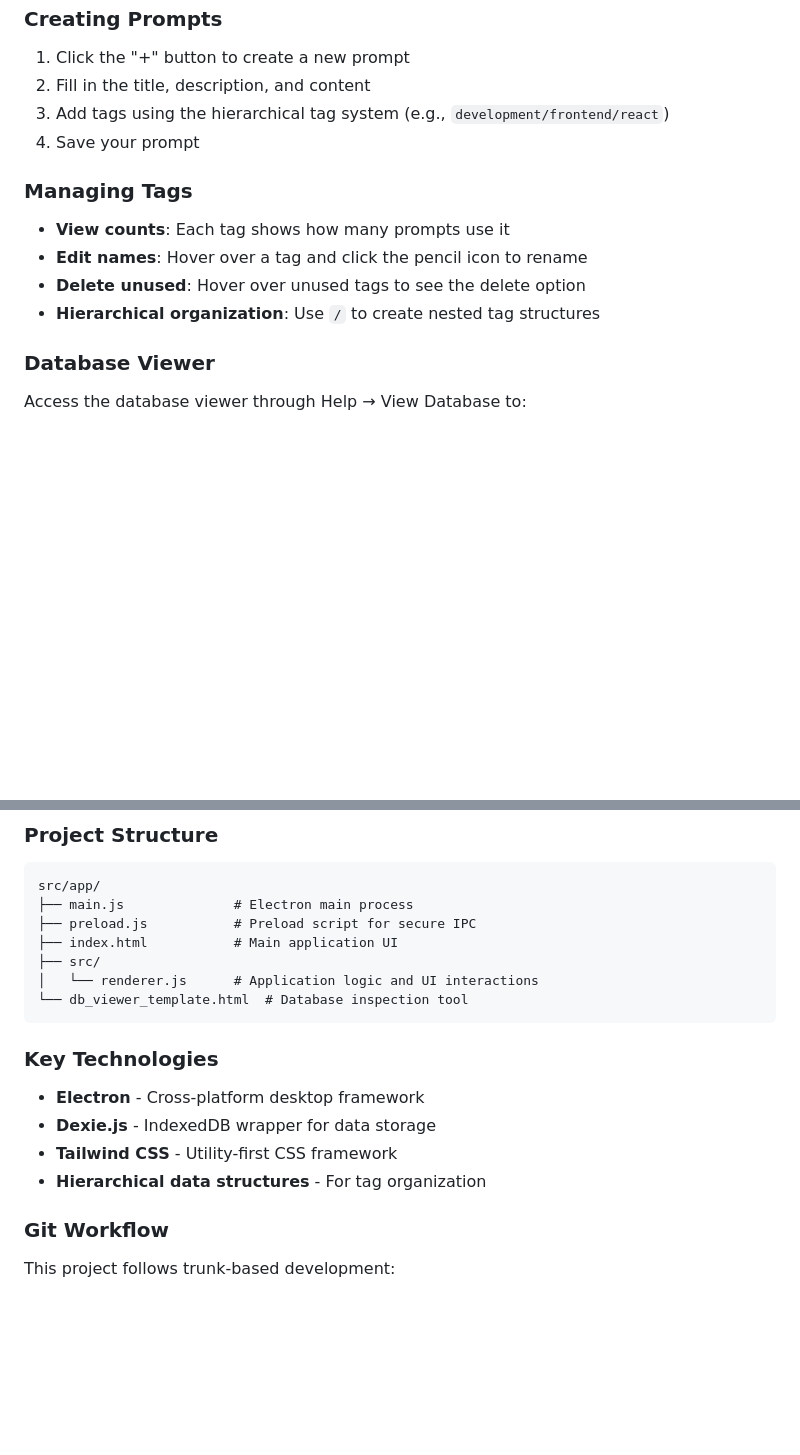
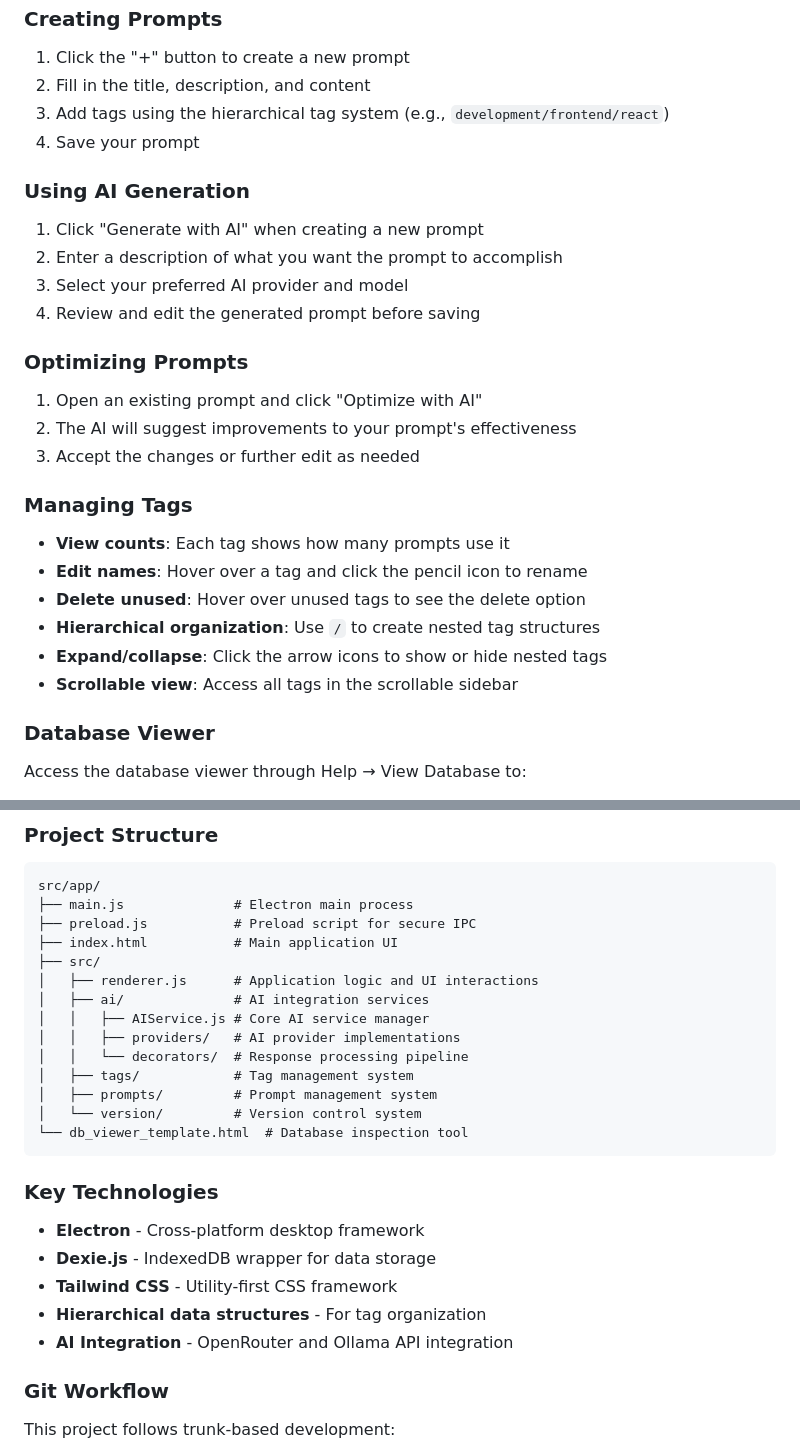
Before and after one commit to agileandy/promptManager-Electron, a Markdown page: README.md, 2 parts joined by grey strips. GitHub-like rendering; blank space fills up the shorter version.

````diff
--- a/README.md
+++ b/README.md
@@ -49,11 +61,24 @@ This ensures your prompts and tags are preserved when switching between differen
 3. Add tags using the hierarchical tag system (e.g., `development/frontend/react`)
 4. Save your prompt
 
+### Using AI Generation
+1. Click "Generate with AI" when creating a new prompt
+2. Enter a description of what you want the prompt to accomplish
+3. Select your preferred AI provider and model
+4. Review and edit the generated prompt before saving
+
+### Optimizing Prompts
+1. Open an existing prompt and click "Optimize with AI"
+2. The AI will suggest improvements to your prompt's effectiveness
+3. Accept the changes or further edit as needed
+
 ### Managing Tags
 - **View counts**: Each tag shows how many prompts use it
 - **Edit names**: Hover over a tag and click the pencil icon to rename
 - **Delete unused**: Hover over unused tags to see the delete option
 - **Hierarchical organization**: Use `/` to create nested tag structures
+- **Expand/collapse**: Click the arrow icons to show or hide nested tags
+- **Scrollable view**: Access all tags in the scrollable sidebar
 
 ### Database Viewer
 Access the database viewer through Help → View Database to:
@@ -71,7 +96,14 @@ src/app/
 ├── preload.js           # Preload script for secure IPC
 ├── index.html           # Main application UI
 ├── src/
-│   └── renderer.js      # Application logic and UI interactions
+│   ├── renderer.js      # Application logic and UI interactions
+│   ├── ai/              # AI integration services
+│   │   ├── AIService.js # Core AI service manager
+│   │   ├── providers/   # AI provider implementations
+│   │   └── decorators/  # Response processing pipeline
+│   ├── tags/            # Tag management system
+│   ├── prompts/         # Prompt management system
+│   └── version/         # Version control system
 └── db_viewer_template.html  # Database inspection tool
 ```
 
@@ -80,6 +112,7 @@ src/app/
 - **Dexie.js** - IndexedDB wrapper for data storage
 - **Tailwind CSS** - Utility-first CSS framework
 - **Hierarchical data structures** - For tag organization
+- **AI Integration** - OpenRouter and Ollama API integration
 
 ### Git Workflow
 This project follows trunk-based development:
````
Also changed, not shown: other parts of README.md (+30 -2 lines).
